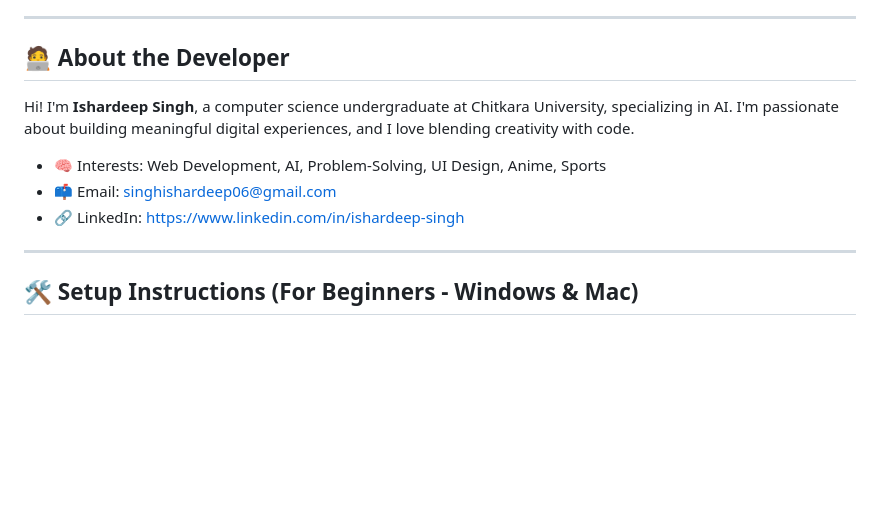
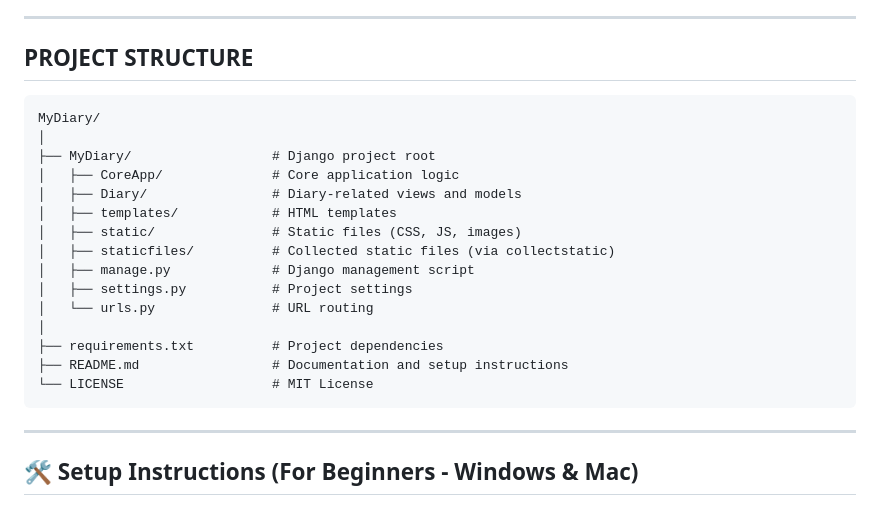
Before and after one commit to ishar06/MyDiary, a Markdown page: README.md, the part around one of its changes. GitHub-like rendering; blank space fills up the shorter version.

````diff
--- a/README.md
+++ b/README.md
@@ -26,14 +26,25 @@
 
 ---
 
-## 🧑‍💻 About the Developer
+## PROJECT STRUCTURE
 
-Hi! I'm **Ishardeep Singh**, a computer science undergraduate at Chitkara University, specializing in AI. I'm passionate about building meaningful digital experiences, and I love blending creativity with code.
-
-- 🧠 Interests: Web Development, AI, Problem-Solving, UI Design, Anime, Sports
-- 📫 Email: singhishardeep06@gmail.com
-- 🔗 LinkedIn: [https://www.linkedin.com/in/ishardeep-singh](https://www.linkedin.com/in/ishardeep-singh)
-
+```
+MyDiary/
+│
+├── MyDiary/                  # Django project root
+│   ├── CoreApp/              # Core application logic
+│   ├── Diary/                # Diary-related views and models
+│   ├── templates/            # HTML templates
+│   ├── static/               # Static files (CSS, JS, images)
+│   ├── staticfiles/          # Collected static files (via collectstatic)
+│   ├── manage.py             # Django management script
+│   ├── settings.py           # Project settings
+│   └── urls.py               # URL routing
+│
+├── requirements.txt          # Project dependencies
+├── README.md                 # Documentation and setup instructions
+└── LICENSE                   # MIT License
+```
 
 ---
 
````
Also changed, not shown: other parts of README.md (+41 -5 lines).
